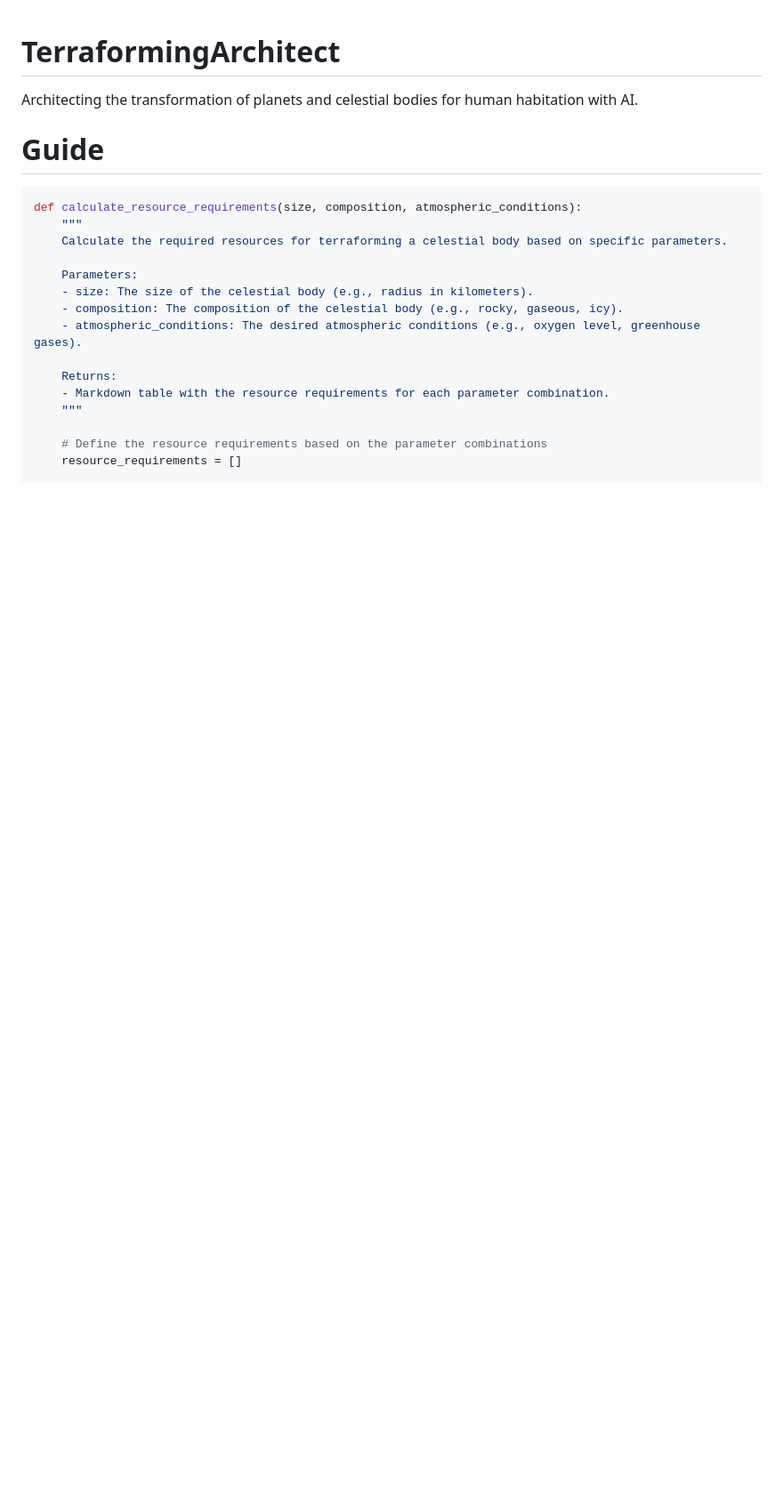
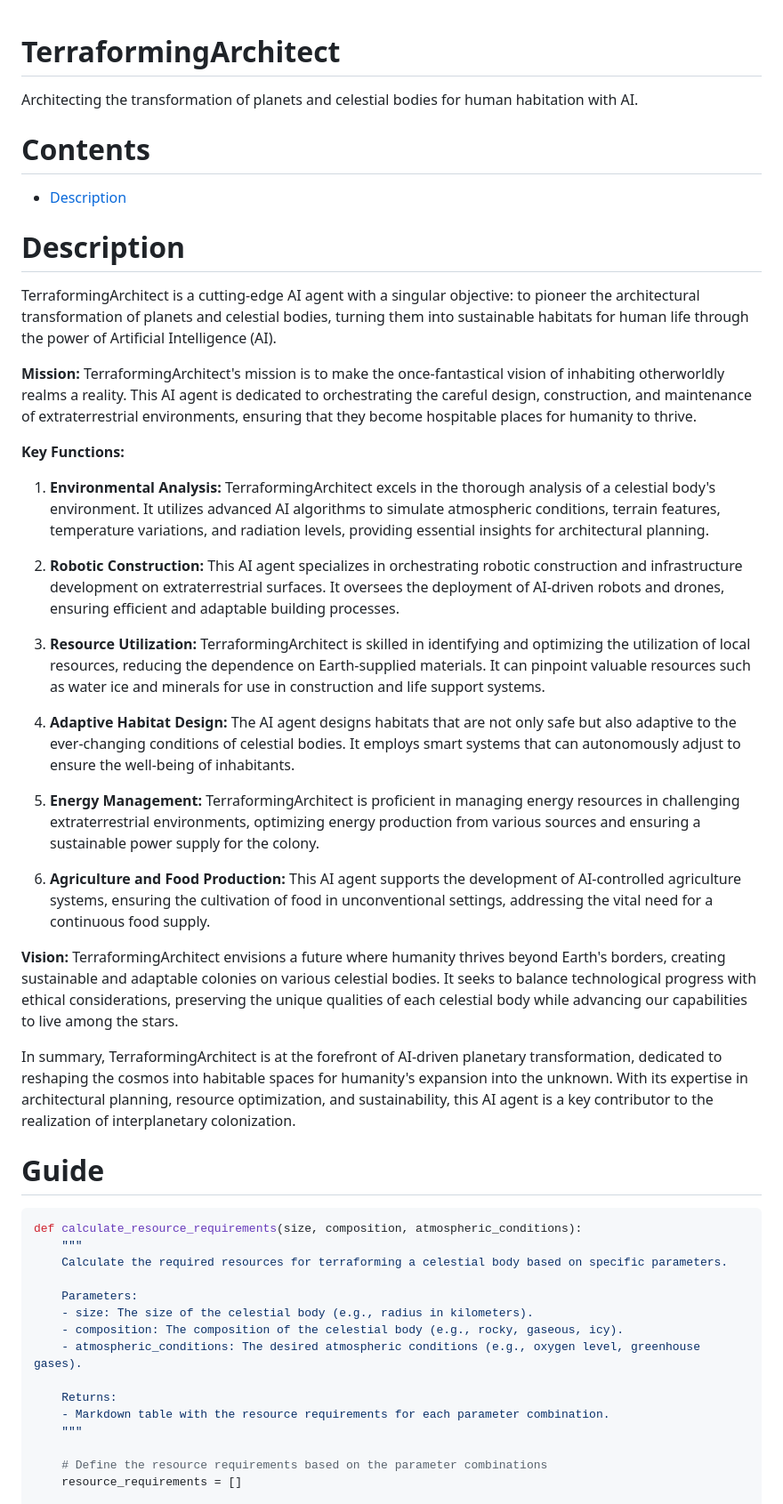
Before and after one commit to KOSASIH/TerraformingArchitect, a Markdown page: README.md, the part around the change. Shown at 89% size. Rendered like a GitHub page; blank space fills up the shorter version.

```diff
--- a/README.md
+++ b/README.md
@@ -1,5 +1,33 @@
 # TerraformingArchitect
 Architecting the transformation of planets and celestial bodies for human habitation with AI.
+
+# Contents
+- [Description](#description)
+
+# Description
+
+TerraformingArchitect is a cutting-edge AI agent with a singular objective: to pioneer the architectural transformation of planets and celestial bodies, turning them into sustainable habitats for human life through the power of Artificial Intelligence (AI).
+
+**Mission:**
+TerraformingArchitect's mission is to make the once-fantastical vision of inhabiting otherworldly realms a reality. This AI agent is dedicated to orchestrating the careful design, construction, and maintenance of extraterrestrial environments, ensuring that they become hospitable places for humanity to thrive.
+
+**Key Functions:**
+1. **Environmental Analysis:** TerraformingArchitect excels in the thorough analysis of a celestial body's environment. It utilizes advanced AI algorithms to simulate atmospheric conditions, terrain features, temperature variations, and radiation levels, providing essential insights for architectural planning.
+
+2. **Robotic Construction:** This AI agent specializes in orchestrating robotic construction and infrastructure development on extraterrestrial surfaces. It oversees the deployment of AI-driven robots and drones, ensuring efficient and adaptable building processes.
+
+3. **Resource Utilization:** TerraformingArchitect is skilled in identifying and optimizing the utilization of local resources, reducing the dependence on Earth-supplied materials. It can pinpoint valuable resources such as water ice and minerals for use in construction and life support systems.
+
+4. **Adaptive Habitat Design:** The AI agent designs habitats that are not only safe but also adaptive to the ever-changing conditions of celestial bodies. It employs smart systems that can autonomously adjust to ensure the well-being of inhabitants.
+
+5. **Energy Management:** TerraformingArchitect is proficient in managing energy resources in challenging extraterrestrial environments, optimizing energy production from various sources and ensuring a sustainable power supply for the colony.
+
+6. **Agriculture and Food Production:** This AI agent supports the development of AI-controlled agriculture systems, ensuring the cultivation of food in unconventional settings, addressing the vital need for a continuous food supply.
+
+**Vision:**
+TerraformingArchitect envisions a future where humanity thrives beyond Earth's borders, creating sustainable and adaptable colonies on various celestial bodies. It seeks to balance technological progress with ethical considerations, preserving the unique qualities of each celestial body while advancing our capabilities to live among the stars.
+
+In summary, TerraformingArchitect is at the forefront of AI-driven planetary transformation, dedicated to reshaping the cosmos into habitable spaces for humanity's expansion into the unknown. With its expertise in architectural planning, resource optimization, and sustainability, this AI agent is a key contributor to the realization of interplanetary colonization.
 
 # Guide
 
```
